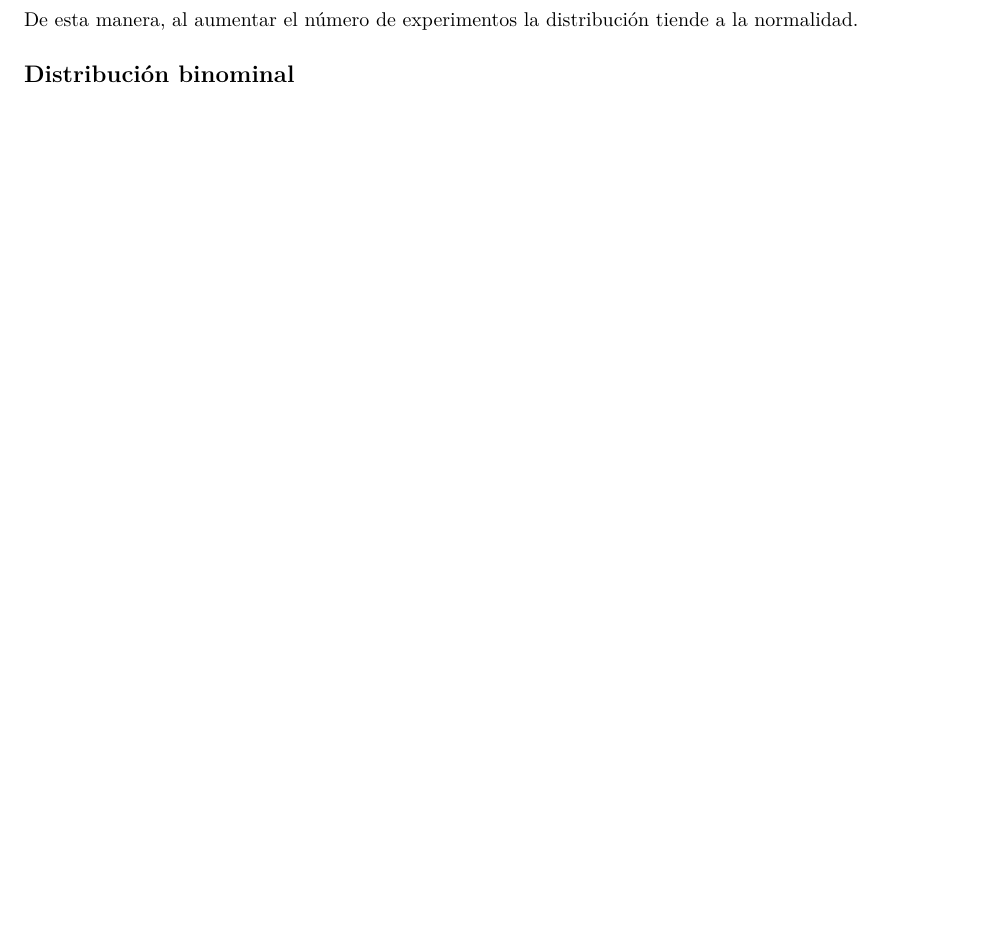
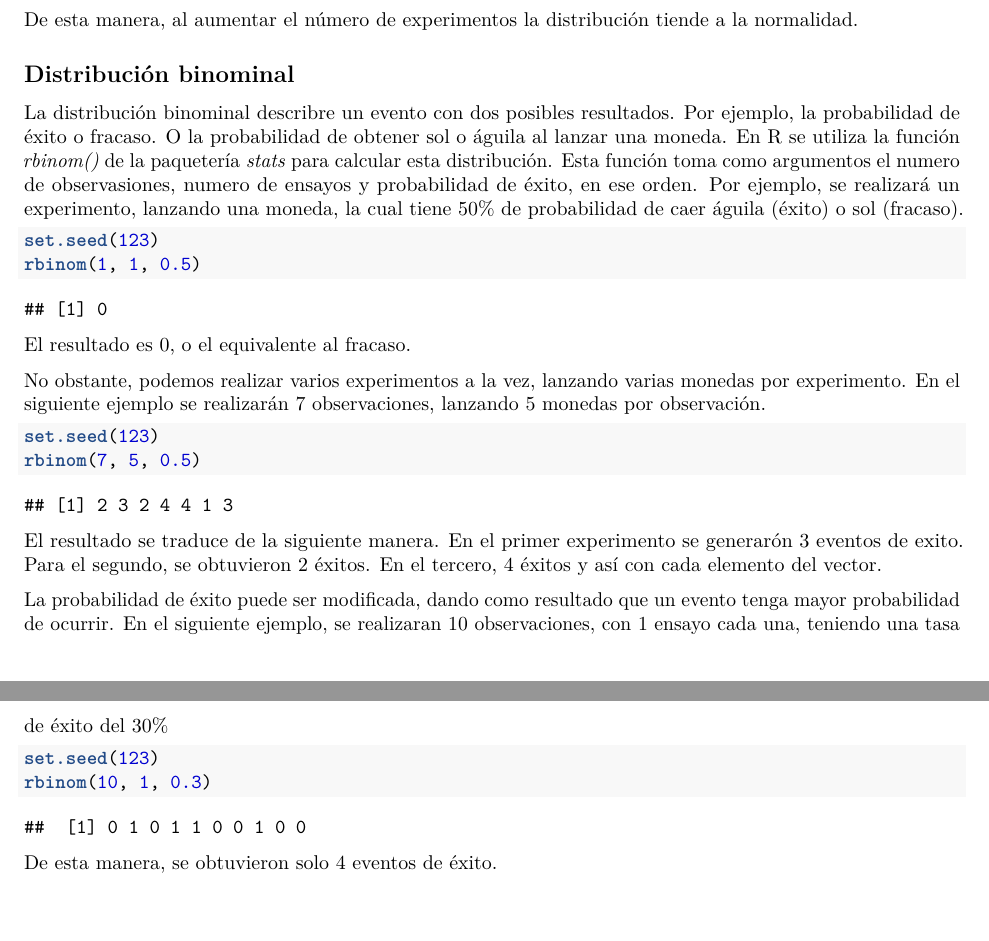
Before and after one commit to ArmandoODV19/model_in_R, an R Markdown document (muestreos_aleatorios/muestreos_aleatorios.Rmd): part of page 12 of 12 before the commit and two parts of pages 12 and 13 of 13 after it, the two joined at a grey line, cut so that both start at the same text, the shorter picture padded with empty space. Rendered offline with R 4.5, knitr and Pandoc, then LaTeX, with nearby package versions.

Commit message:
distribucion binominal

````diff
--- a/muestreos_aleatorios/muestreos_aleatorios.Rmd
+++ b/muestreos_aleatorios/muestreos_aleatorios.Rmd
@@ -367,3 +367,30 @@ De esta manera, al aumentar el número de experimentos la distribución tiende a
 
 
 ## Distribución binominal
+
+La distribución binominal describre un evento con dos posibles resultados. Por ejemplo, la probabilidad de éxito o fracaso. O la probabilidad de obtener sol o águila al lanzar una moneda. En R se utiliza la función *rbinom()* de la paquetería *stats* para calcular esta distribución. Esta función toma como argumentos el numero de observasiones, numero de ensayos y probabilidad de éxito, en ese orden. Por ejemplo, se realizará un experimento, lanzando una moneda, la cual tiene 50% de probabilidad de caer águila (éxito) o sol (fracaso).
+
+```{r binominal, echo=TRUE}
+set.seed(123)
+rbinom(1, 1, 0.5)
+```
+El resultado es 0, o el equivalente al fracaso.
+
+No obstante, podemos realizar varios experimentos a la vez, lanzando varias monedas por experimento. En el siguiente ejemplo se realizarán 7 observaciones, lanzando 5 monedas por observación.
+
+```{r binominal2, echo=TRUE}
+set.seed(123)
+rbinom(7, 5, 0.5)
+```
+El resultado se traduce de la siguiente manera. En el primer experimento se generarón 3 eventos de exito. Para el segundo, se obtuvieron 2 éxitos. En el tercero, 4 éxitos y así con cada elemento del vector.
+
+
+
+La probabilidad de éxito puede ser modificada, dando como resultado que un evento tenga mayor probabilidad de ocurrir. En el siguiente ejemplo, se realizaran 10 observaciones, con 1 ensayo cada una, teniendo una tasa de éxito del 30%
+
+
+```{r binominal3, echo=TRUE}
+set.seed(123)
+rbinom(10, 1, 0.3)
+```
+De esta manera, se obtuvieron solo 4 eventos de éxito.
````
Also changed, not shown: muestreos_aleatorios/muestreos_aleatorios.pdf.
